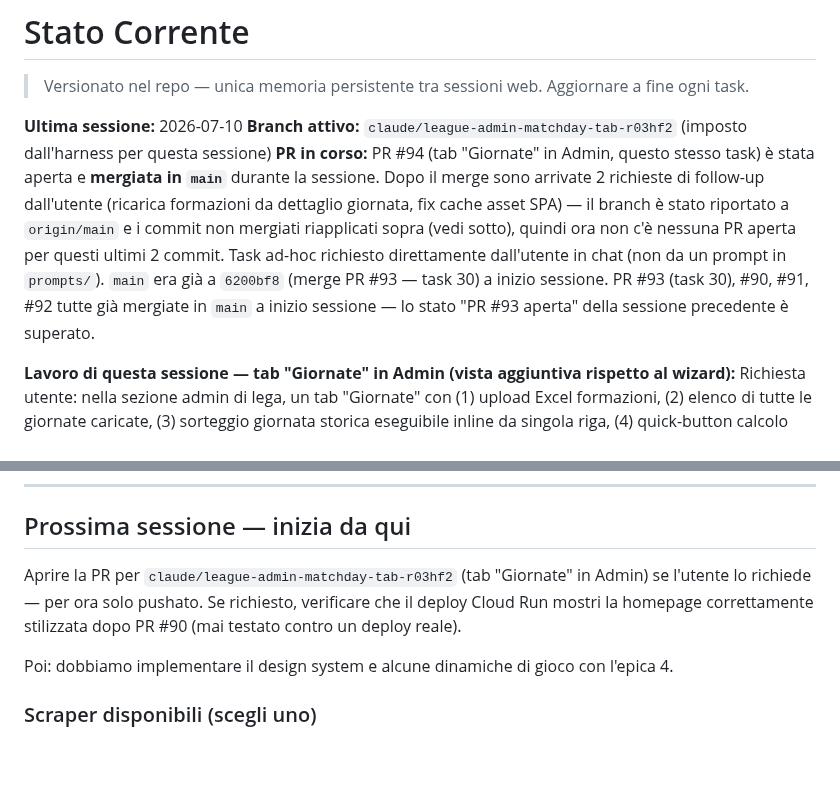
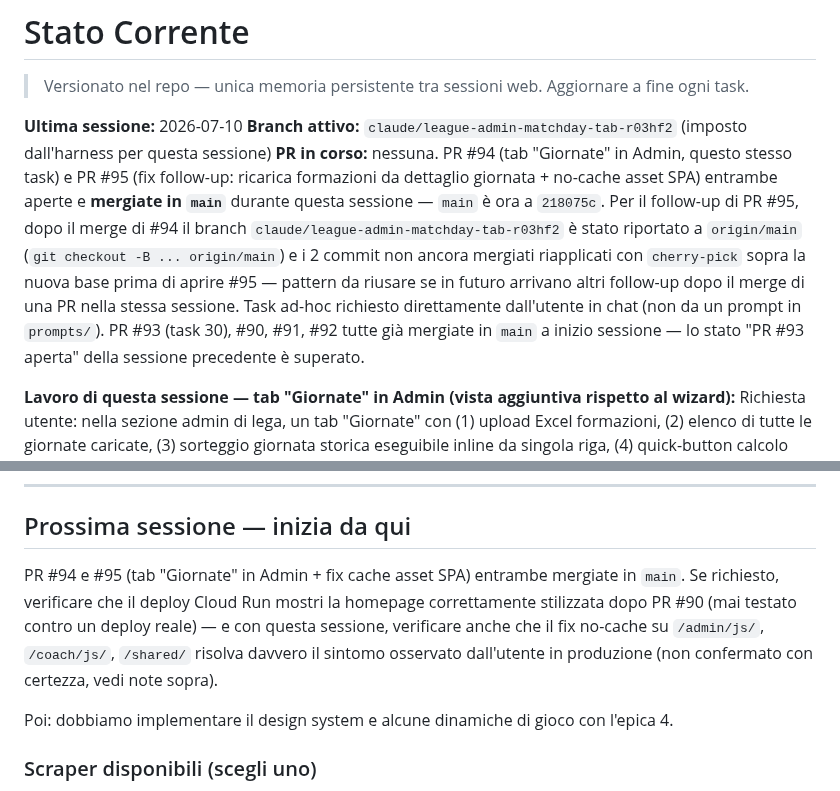
Before and after one commit to simonediroma/fantanostalgia, a Markdown page: CLAUDE_MEMORY.md, 2 parts joined by grey strips. Rendered like a GitHub page; blank space fills up the shorter version.

Commit message:
docs: aggiorna CLAUDE_MEMORY.md — PR #95 mergiata

```diff
--- a/CLAUDE_MEMORY.md
+++ b/CLAUDE_MEMORY.md
@@ -3,7 +3,7 @@
 
 **Ultima sessione:** 2026-07-10
 **Branch attivo:** `claude/league-admin-matchday-tab-r03hf2` (imposto dall'harness per questa sessione)
-**PR in corso:** PR #94 (tab "Giornate" in Admin, questo stesso task) è stata aperta e **mergiata in `main`** durante la sessione. Dopo il merge sono arrivate 2 richieste di follow-up dall'utente (ricarica formazioni da dettaglio giornata, fix cache asset SPA) — il branch è stato riportato a `origin/main` e i commit non mergiati riapplicati sopra (vedi sotto), quindi ora non c'è nessuna PR aperta per questi ultimi 2 commit. Task ad-hoc richiesto direttamente dall'utente in chat (non da un prompt in `prompts/`). `main` era già a `6200bf8` (merge PR #93 — task 30) a inizio sessione. PR #93 (task 30), #90, #91, #92 tutte già mergiate in `main` a inizio sessione — lo stato "PR #93 aperta" della sessione precedente è superato.
+**PR in corso:** nessuna. PR #94 (tab "Giornate" in Admin, questo stesso task) e PR #95 (fix follow-up: ricarica formazioni da dettaglio giornata + no-cache asset SPA) entrambe aperte e **mergiate in `main`** durante questa sessione — `main` è ora a `218075c`. Per il follow-up di PR #95, dopo il merge di #94 il branch `claude/league-admin-matchday-tab-r03hf2` è stato riportato a `origin/main` (`git checkout -B ... origin/main`) e i 2 commit non ancora mergiati riapplicati con `cherry-pick` sopra la nuova base prima di aprire #95 — pattern da riusare se in futuro arrivano altri follow-up dopo il merge di una PR nella stessa sessione. Task ad-hoc richiesto direttamente dall'utente in chat (non da un prompt in `prompts/`). PR #93 (task 30), #90, #91, #92 tutte già mergiate in `main` a inizio sessione — lo stato "PR #93 aperta" della sessione precedente è superato.
 
 **Lavoro di questa sessione — tab "Giornate" in Admin (vista aggiuntiva rispetto al wizard):**
 Richiesta utente: nella sezione admin di lega, un tab "Giornate" con (1) upload Excel formazioni, (2) elenco di tutte le giornate caricate, (3) sorteggio giornata storica eseguibile inline da singola riga, (4) quick-button calcolo punteggi da riga, (5) click su riga → dettaglio giornata con risultati/statistiche + gestione Gran Premi (creazione e risoluzione). Esplicitamente una vista aggiuntiva: lo Step 4 del wizard di setup (`ws-4` in `frontend/admin/index.html`) non è stato toccato, resta l'unico posto per il flusso guidato.
@@ -42,7 +42,7 @@ Non risolto con certezza: la causa esatta lato utente (browser cache heuristica
 
 ## Prossima sessione — inizia da qui
 
-Aprire la PR per `claude/league-admin-matchday-tab-r03hf2` (tab "Giornate" in Admin) se l'utente lo richiede — per ora solo pushato. Se richiesto, verificare che il deploy Cloud Run mostri la homepage correttamente stilizzata dopo PR #90 (mai testato contro un deploy reale).
+PR #94 e #95 (tab "Giornate" in Admin + fix cache asset SPA) entrambe mergiate in `main`. Se richiesto, verificare che il deploy Cloud Run mostri la homepage correttamente stilizzata dopo PR #90 (mai testato contro un deploy reale) — e con questa sessione, verificare anche che il fix no-cache su `/admin/js/`, `/coach/js/`, `/shared/` risolva davvero il sintomo osservato dall'utente in produzione (non confermato con certezza, vedi note sopra).
 
 Poi: dobbiamo implementare il design system e alcune dinamiche di gioco con l'epica 4.
 
```
